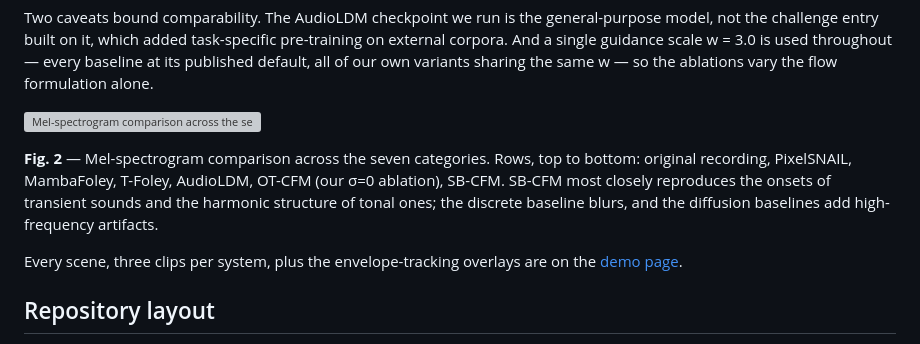
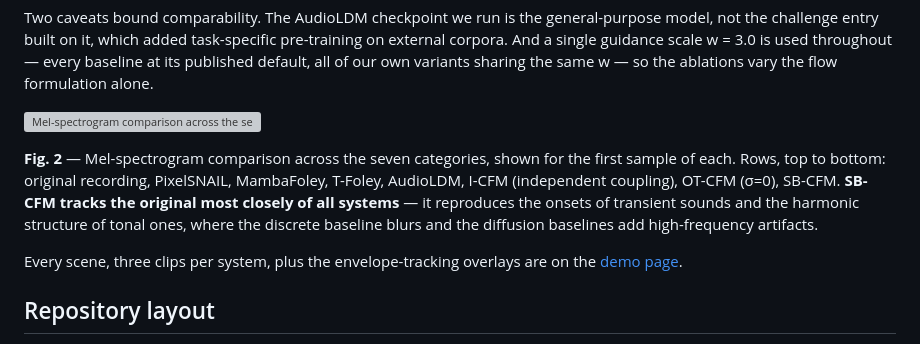
Before and after one commit to jjj33325/sbcfm-demo, a Markdown page: README.md, the part around one of its changes. Rendered like a GitHub page; grey boxes are pictures that could not be loaded.

```diff
--- a/README.md
+++ b/README.md
@@ -77,8 +77,9 @@ all of our own variants sharing the same w — so the ablations vary the flow fo
 
-**Fig. 2** — Mel-spectrogram comparison across the seven categories. Rows, top to bottom: original
-recording, PixelSNAIL, MambaFoley, T-Foley, AudioLDM, OT-CFM (our σ=0 ablation), SB-CFM. SB-CFM most
-closely reproduces the onsets of transient sounds and the harmonic structure of tonal ones; the
-discrete baseline blurs, and the diffusion baselines add high-frequency artifacts.
+**Fig. 2** — Mel-spectrogram comparison across the seven categories, shown for the first sample of
+each. Rows, top to bottom: original recording, PixelSNAIL, MambaFoley, T-Foley, AudioLDM, I-CFM
+(independent coupling), OT-CFM (σ=0), SB-CFM. **SB-CFM tracks the original most closely of all
+systems** — it reproduces the onsets of transient sounds and the harmonic structure of tonal ones,
+where the discrete baseline blurs and the diffusion baselines add high-frequency artifacts.
 
 Every scene, three clips per system, plus the envelope-tracking overlays are on the
 [demo page](https://jjj33325.github.io/sbcfm-demo).
```
Also changed, not shown: other parts of README.md (+1 -1 lines).
